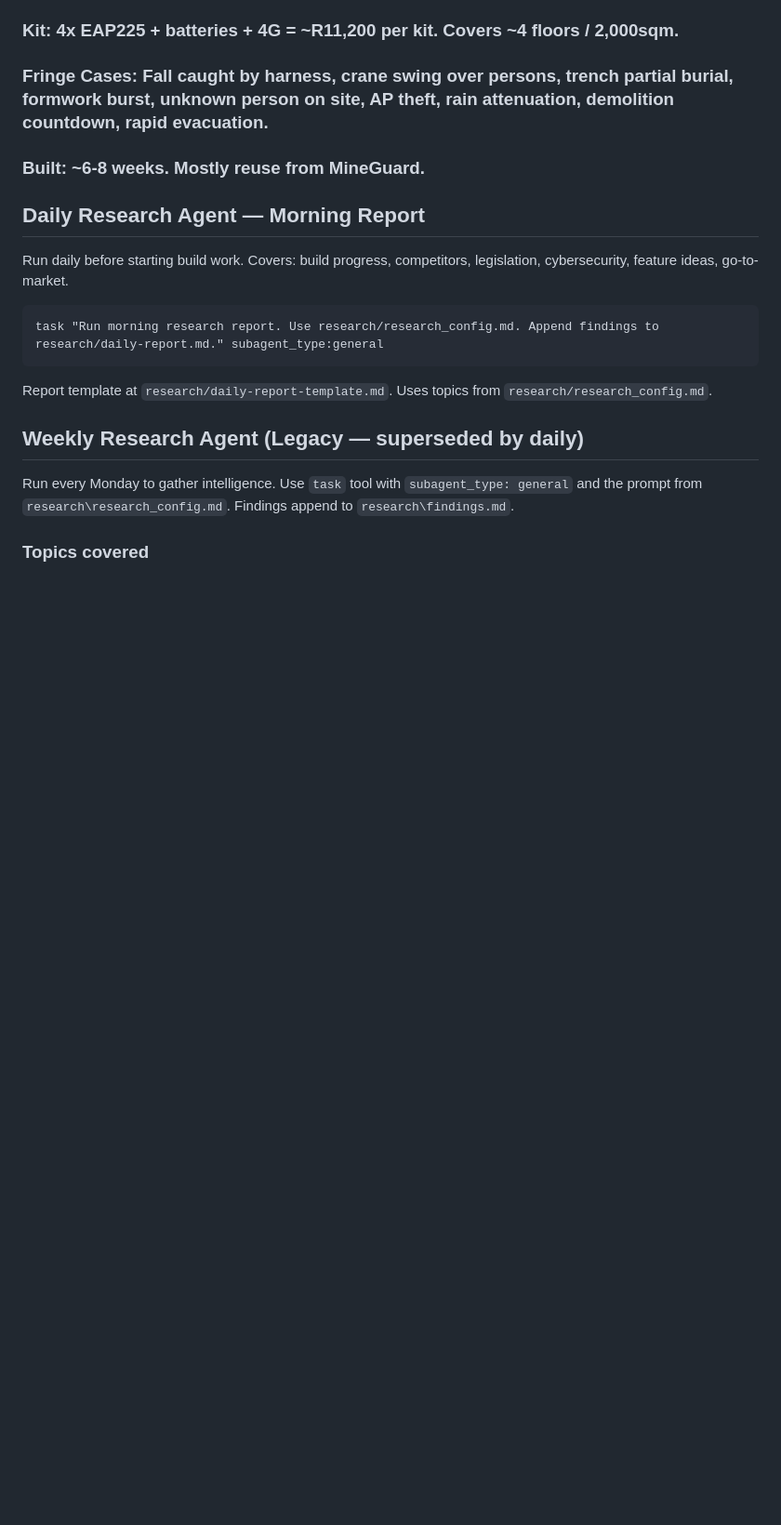
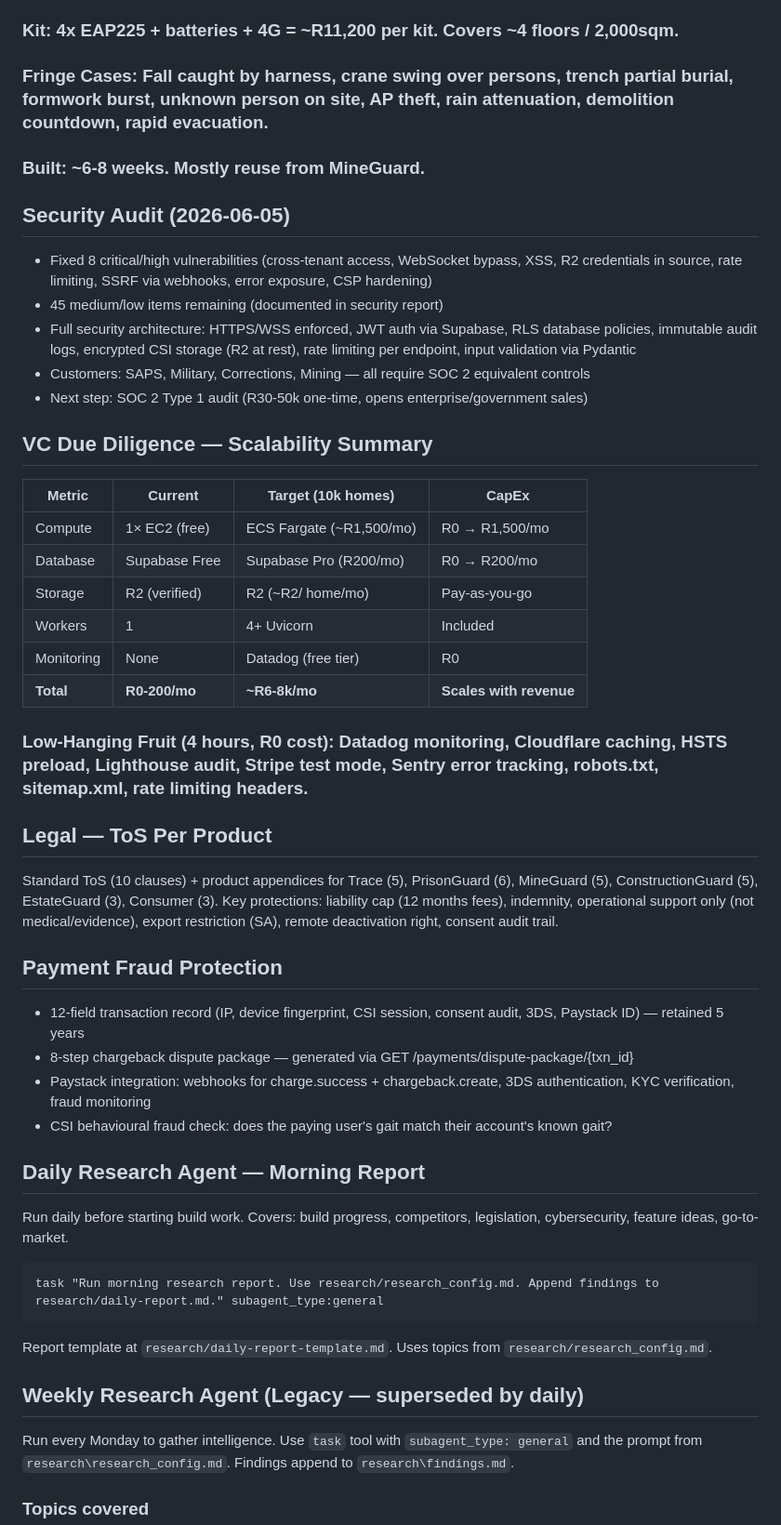
Before and after one commit to WarmachineNaidoo/ligerwave-platform, a Markdown page: AGENTS.md, the part around the change. Shown at 93% size. Rendered like a GitHub page; blank space fills up the shorter version.

Commit message:
VC due diligence summary + security audit fixes

````diff
--- a/AGENTS.md
+++ b/AGENTS.md
@@ -387,6 +387,34 @@ Construction site personnel safety adapted from MineGuard. Same CSI core — pre
 
 ### Built: ~6-8 weeks. Mostly reuse from MineGuard.
 
+## Security Audit (2026-06-05)
+- Fixed 8 critical/high vulnerabilities (cross-tenant access, WebSocket bypass, XSS, R2 credentials in source, rate limiting, SSRF via webhooks, error exposure, CSP hardening)
+- 45 medium/low items remaining (documented in security report)
+- Full security architecture: HTTPS/WSS enforced, JWT auth via Supabase, RLS database policies, immutable audit logs, encrypted CSI storage (R2 at rest), rate limiting per endpoint, input validation via Pydantic
+- Customers: SAPS, Military, Corrections, Mining — all require SOC 2 equivalent controls
+- Next step: SOC 2 Type 1 audit (R30-50k one-time, opens enterprise/government sales)
+
+## VC Due Diligence — Scalability Summary
+| Metric | Current | Target (10k homes) | CapEx |
+|--------|---------|-------------------|-------|
+| Compute | 1× EC2 (free) | ECS Fargate (~R1,500/mo) | R0 → R1,500/mo |
+| Database | Supabase Free | Supabase Pro (R200/mo) | R0 → R200/mo |
+| Storage | R2 (verified) | R2 (~R2/ home/mo) | Pay-as-you-go |
+| Workers | 1 | 4+ Uvicorn | Included |
+| Monitoring | None | Datadog (free tier) | R0 |
+| **Total** | **R0-200/mo** | **~R6-8k/mo** | **Scales with revenue** |
+
+### Low-Hanging Fruit (4 hours, R0 cost): Datadog monitoring, Cloudflare caching, HSTS preload, Lighthouse audit, Stripe test mode, Sentry error tracking, robots.txt, sitemap.xml, rate limiting headers.
+
+## Legal — ToS Per Product
+Standard ToS (10 clauses) + product appendices for Trace (5), PrisonGuard (6), MineGuard (5), ConstructionGuard (5), EstateGuard (3), Consumer (3). Key protections: liability cap (12 months fees), indemnity, operational support only (not medical/evidence), export restriction (SA), remote deactivation right, consent audit trail.
+
+## Payment Fraud Protection
+- 12-field transaction record (IP, device fingerprint, CSI session, consent audit, 3DS, Paystack ID) — retained 5 years
+- 8-step chargeback dispute package — generated via GET /payments/dispute-package/{txn_id}
+- Paystack integration: webhooks for charge.success + chargeback.create, 3DS authentication, KYC verification, fraud monitoring
+- CSI behavioural fraud check: does the paying user's gait match their account's known gait?
+
 ## Daily Research Agent — Morning Report
 Run daily before starting build work. Covers: build progress, competitors, legislation, cybersecurity, feature ideas, go-to-market.
 ```
````
